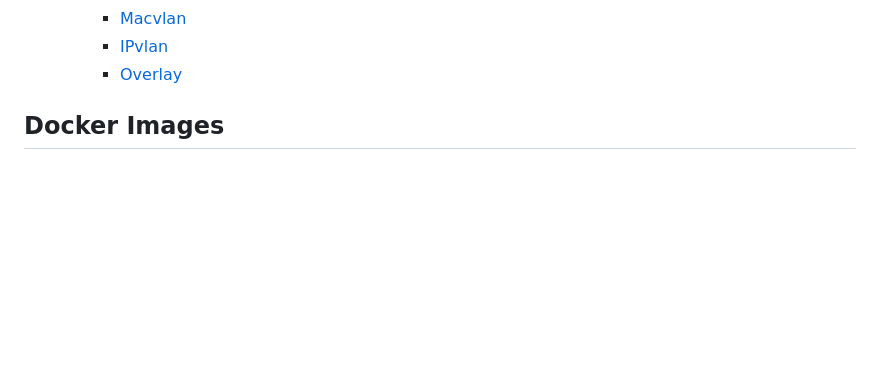
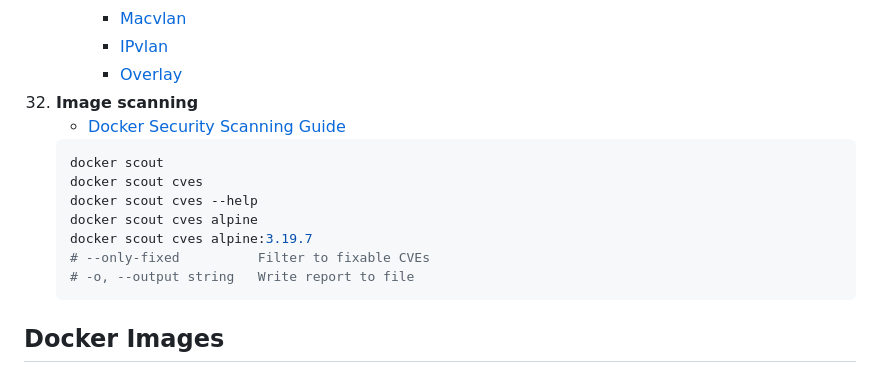
Before and after one commit to pavelklos/docker-001, a Markdown page: README.md, the part around the change. Drawn GitHub-style; blank space fills up the shorter version.

Commit message:
Image scanning

````diff
--- a/README.md
+++ b/README.md
@@ -367,6 +367,19 @@ docker compose down
       - [Macvlan](https://docs.docker.com/engine/network/drivers/macvlan/)
       - [IPvlan](https://docs.docker.com/engine/network/drivers/ipvlan/)
       - [Overlay](https://docs.docker.com/engine/network/drivers/overlay/)
+32. **Image scanning**
+    - [Docker Security Scanning Guide](https://snyk.io/articles/docker-security-scanning/)
+    ```bash
+    docker scout
+    docker scout cves
+    docker scout cves --help
+    docker scout cves alpine
+    docker scout cves alpine:3.19.7
+    # --only-fixed          Filter to fixable CVEs
+    # -o, --output string   Write report to file
+    ```
+
+
 
 ## Docker Images
 
````
